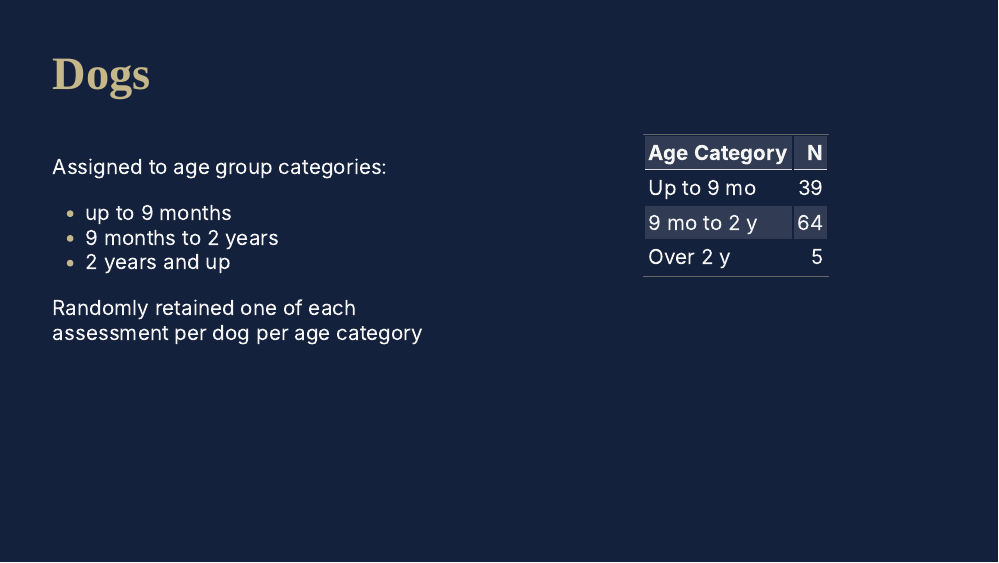
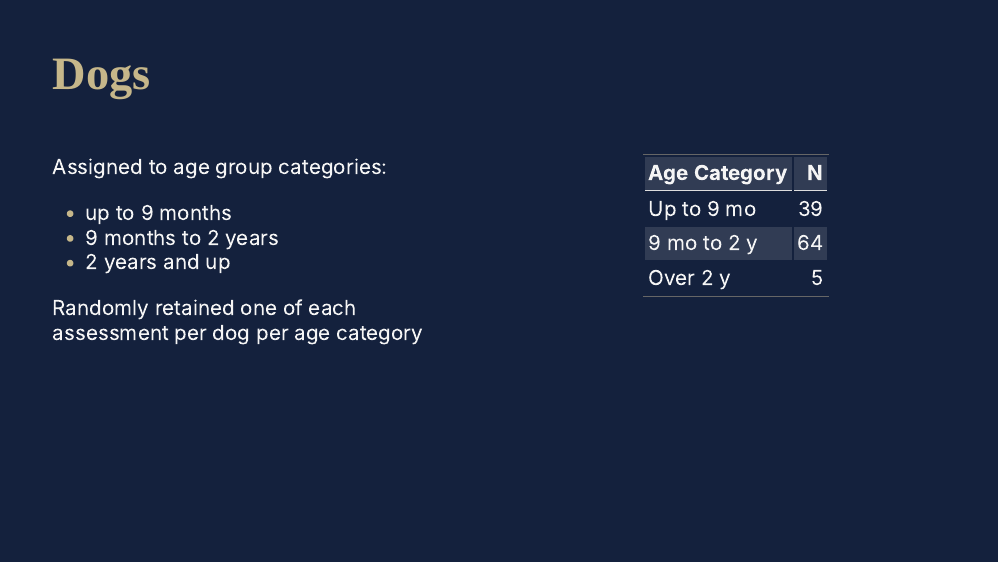
Before and after one commit to LizHareDogs/iwdba2021, an R Markdown document (index.Rmd): page 11 of 23. Rendered offline with R 4.5, knitr and Pandoc, with nearby package versions; the slides are laid out offline by our stand-in for remark.js, each with all of its steps uncovered, in fonts that may differ from those the slides ask for, and without slide numbers, shadows or browser add-ons; colours and fonts come from the style sheet that the author committed, because xaringanthemer is not installed; some code elsewhere in the file could not run offline; common packages that the code uses without loading them are loaded.

Commit message:
css: add top margin to tables (related to #7)

```diff
--- a/css/custom.css
+++ b/css/custom.css
@@ -64,3 +64,7 @@
 h1, h2, h3, p {
   line-height: 1.25em;
 }
+
+.table {
+  margin-top: 25px !important;
+}
--- a/css/xaringan-themer.css
+++ b/css/xaringan-themer.css
@@ -114,7 +114,7 @@ strong {
 }
 a, a > code {
   color: var(--link-color);
-  text-decoration: underline 3px;
+  text-decoration: underline;
 }
 .footnote {
   position: absolute;
```
Also changed, not shown: index.Rmd (+1 -1 lines).
